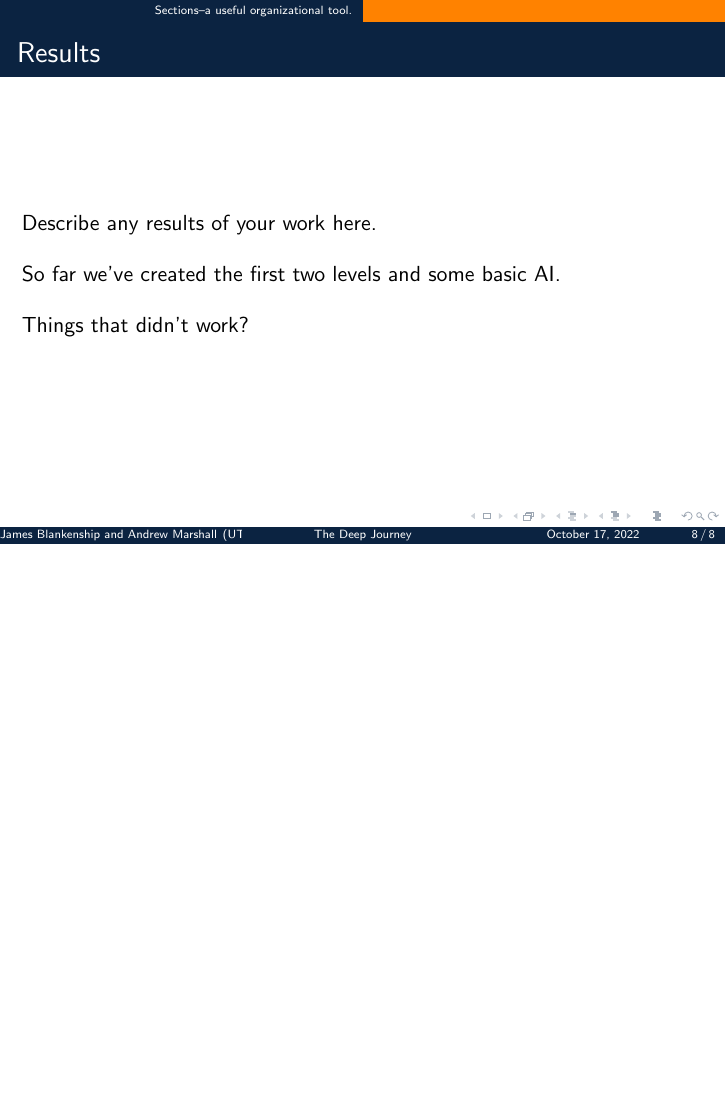
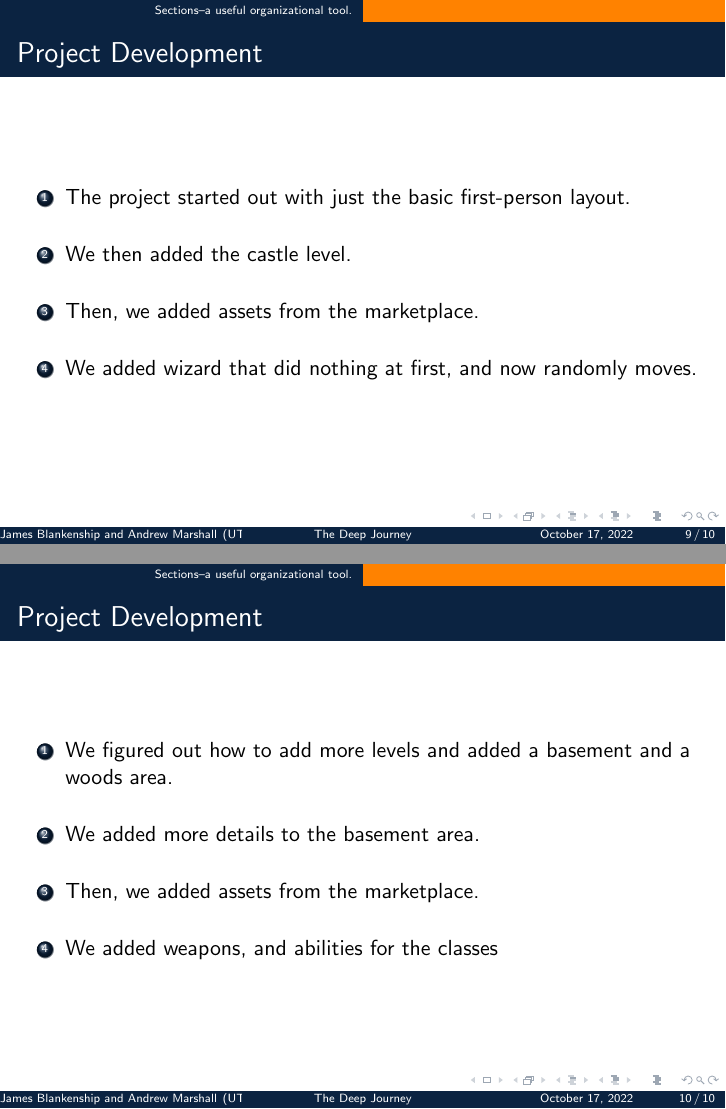
Before and after one commit to James-Blankenship4276/CSCI-Senior-Project, LaTeX slides (Presentation/Presentation.tex): page 8 of 8 before the commit and pages 9 and 10 of 10 after it, the two joined at a grey line, the shorter picture padded with empty space. Compiled offline with pdfLaTeX.

Commit message:
added Project Development

```diff
--- a/Presentation/Presentation.tex
+++ b/Presentation/Presentation.tex
@@ -173,6 +173,30 @@
   Things that didn't work?
 }
 
+\frameT{Project Development} {
+   \begin{enumerate}
+    \item The project started out with just the basic first-person layout.
+    \bigskip
+    \item We then added the castle level.
+    \bigskip
+    \item Then, we added assets from the marketplace.
+    \bigskip
+    \item We added wizard that did nothing at first, and now randomly moves.
+    \end{enumerate}
+}
+
+\frameT{Project Development} {
+   \begin{enumerate}
+    \item We figured out how to add more levels and added a basement and a woods area.
+    \bigskip
+    \item We added more details to the basement area.
+    \bigskip
+    \item Then, we added assets from the marketplace.
+    \bigskip
+    \item We added weapons, and abilities for the classes
+    \end{enumerate}
+}
+
 
 
 
```
Also changed, not shown: Presentation/Presentation.pdf, Presentation/Presentation.tex (2 more changed lines), 8 other files.
